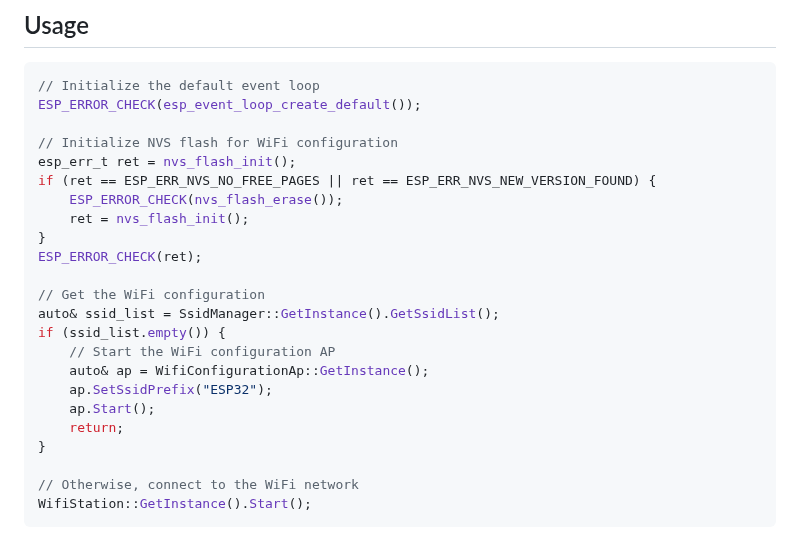
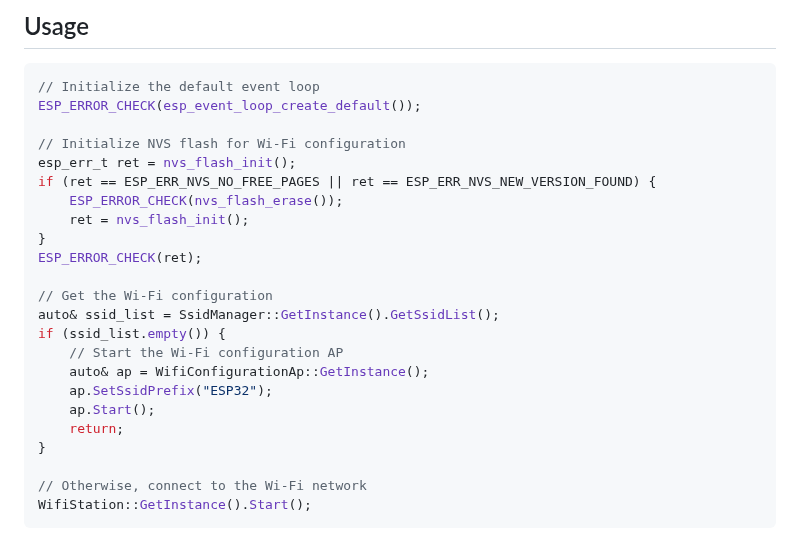
Before and after one commit to 78/esp-wifi-connect, a Markdown page: README.md, the part around one of its changes. GitHub-like rendering.

````diff
--- a/README.md
+++ b/README.md
@@ -41,7 +51,7 @@ The keys are "ssid", "ssid1", "ssid2" ... "ssid9", "password", "password1", "pas
 // Initialize the default event loop
 ESP_ERROR_CHECK(esp_event_loop_create_default());
 
-// Initialize NVS flash for WiFi configuration
+// Initialize NVS flash for Wi-Fi configuration
 esp_err_t ret = nvs_flash_init();
 if (ret == ESP_ERR_NVS_NO_FREE_PAGES || ret == ESP_ERR_NVS_NEW_VERSION_FOUND) {
     ESP_ERROR_CHECK(nvs_flash_erase());
@@ -49,16 +59,16 @@ if (ret == ESP_ERR_NVS_NO_FREE_PAGES || ret == ESP_ERR_NVS_NEW_VERSION_FOUND) {
 }
 ESP_ERROR_CHECK(ret);
 
-// Get the WiFi configuration
+// Get the Wi-Fi configuration
 auto& ssid_list = SsidManager::GetInstance().GetSsidList();
 if (ssid_list.empty()) {
-    // Start the WiFi configuration AP
+    // Start the Wi-Fi configuration AP
     auto& ap = WifiConfigurationAp::GetInstance();
     ap.SetSsidPrefix("ESP32");
     ap.Start();
     return;
 }
 
-// Otherwise, connect to the WiFi network
+// Otherwise, connect to the Wi-Fi network
 WifiStation::GetInstance().Start();
 ```
````
Also changed, not shown: other parts of README.md (+20 -10 lines), assets/ap_v3.png (added), assets/ap_v3_advanced.png (added), 2 other files.
